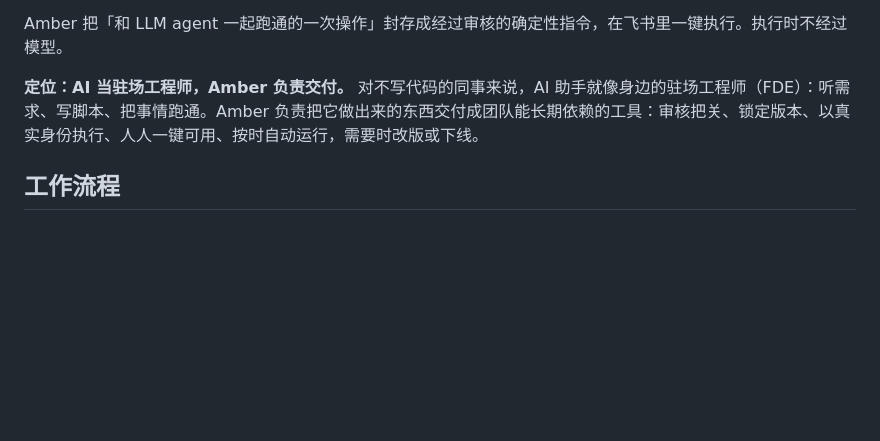
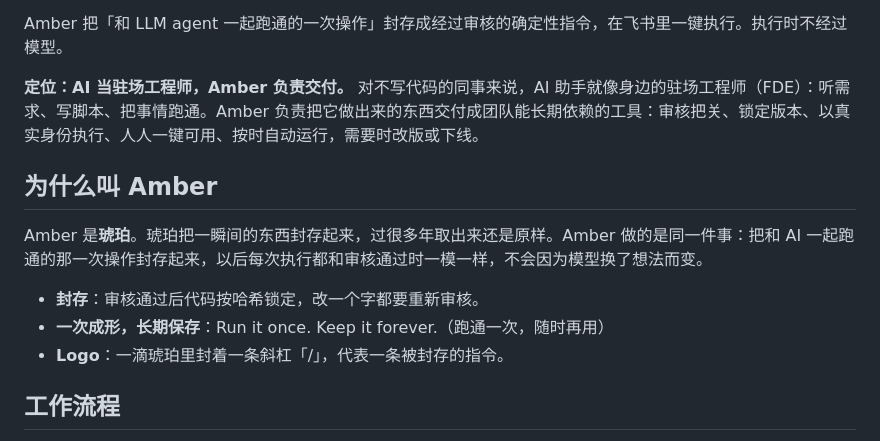
Before and after one commit to xu4wang/amber, a Markdown page: README.md, the part around the change. Rendered like a GitHub page; blank space fills up the shorter version.

Commit message:
README：说明命名由来（琥珀）
Co-Authored-By: Claude Opus 5.5 <noreply@anthropic.com>

```diff
--- a/README.md
+++ b/README.md
@@ -9,6 +9,14 @@
 Amber 把「和 LLM agent 一起跑通的一次操作」封存成经过审核的确定性指令，在飞书里一键执行。执行时不经过模型。
 
 **定位：AI 当驻场工程师，Amber 负责交付。** 对不写代码的同事来说，AI 助手就像身边的驻场工程师（FDE）：听需求、写脚本、把事情跑通。Amber 负责把它做出来的东西交付成团队能长期依赖的工具：审核把关、锁定版本、以真实身份执行、人人一键可用、按时自动运行，需要时改版或下线。
+
+## 为什么叫 Amber
+
+Amber 是**琥珀**。琥珀把一瞬间的东西封存起来，过很多年取出来还是原样。Amber 做的是同一件事：把和 AI 一起跑通的那一次操作封存起来，以后每次执行都和审核通过时一模一样，不会因为模型换了想法而变。
+
+- **封存**：审核通过后代码按哈希锁定，改一个字都要重新审核。
+- **一次成形，长期保存**：Run it once. Keep it forever.（跑通一次，随时再用）
+- **Logo**：一滴琥珀里封着一条斜杠「/」，代表一条被封存的指令。
 
 ## 工作流程
 
```
